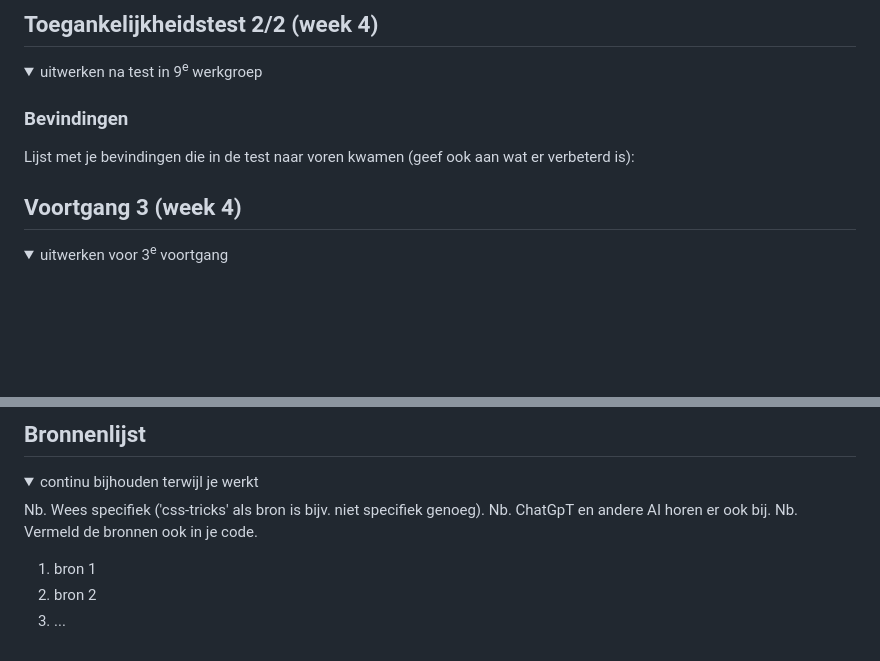
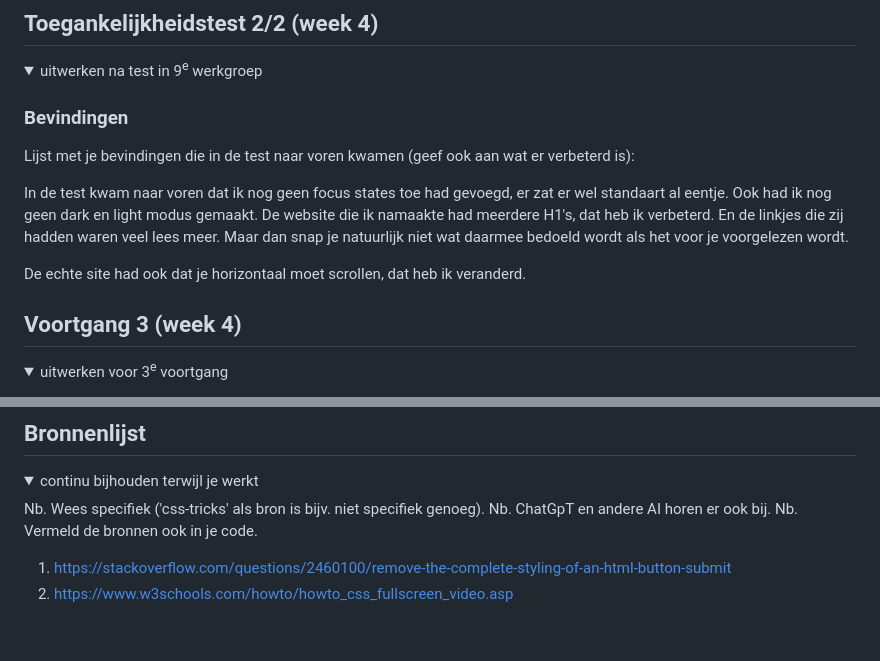
Before and after one commit to ToriaKr07/blokweb, a Markdown page: README.md, 2 parts joined by grey strips. Drawn GitHub-style; folded sections open; blank space fills up the shorter version.

```diff
--- a/README.md
+++ b/README.md
@@ -158,6 +168,9 @@ Nb. Door *open* toe te voegen aan een *details* element kun je deze standaard op
   ### Bevindingen
   Lijst met je bevindingen die in de test naar voren kwamen (geef ook aan wat er verbeterd is):
 
+  In de test kwam naar voren dat ik nog geen focus states toe had gevoegd, er zat er wel standaart al eentje. Ook had ik nog geen dark en light modus gemaakt. De website die ik namaakte had meerdere H1's, dat heb ik verbeterd. En de linkjes die zij hadden waren veel lees meer. Maar dan snap je natuurlijk niet wat daarmee bedoeld wordt als het voor je voorgelezen wordt.
+
+  De echte site had ook dat je horizontaal moet scrollen, dat heb ik veranderd.
 </details>
 
 
@@ -230,8 +243,7 @@ Nb. Door *open* toe te voegen aan een *details* element kun je deze standaard op
   Nb. ChatGpT en andere AI horen er ook bij.
   Nb. Vermeld de bronnen ook in je code.
 
-  1. bron 1
-  2. bron 2
-  3. ...
+  1. https://stackoverflow.com/questions/2460100/remove-the-complete-styling-of-an-html-button-submit
+  2. https://www.w3schools.com/howto/howto_css_fullscreen_video.asp
 
 </details>
```
Also changed, not shown: other parts of README.md (+10 -0 lines), readme-images/deel.png (added), readme-images/helepagina2.png (added).
